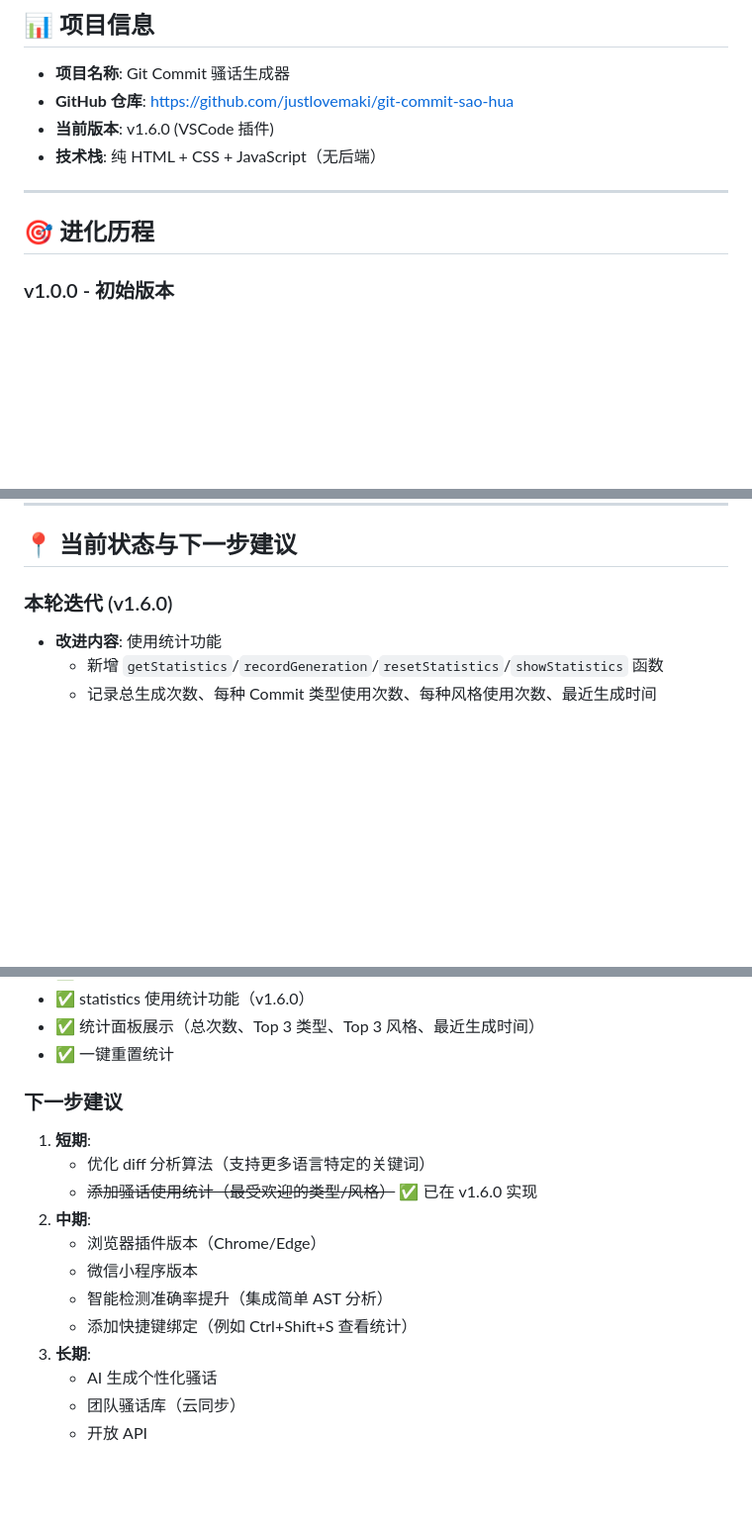
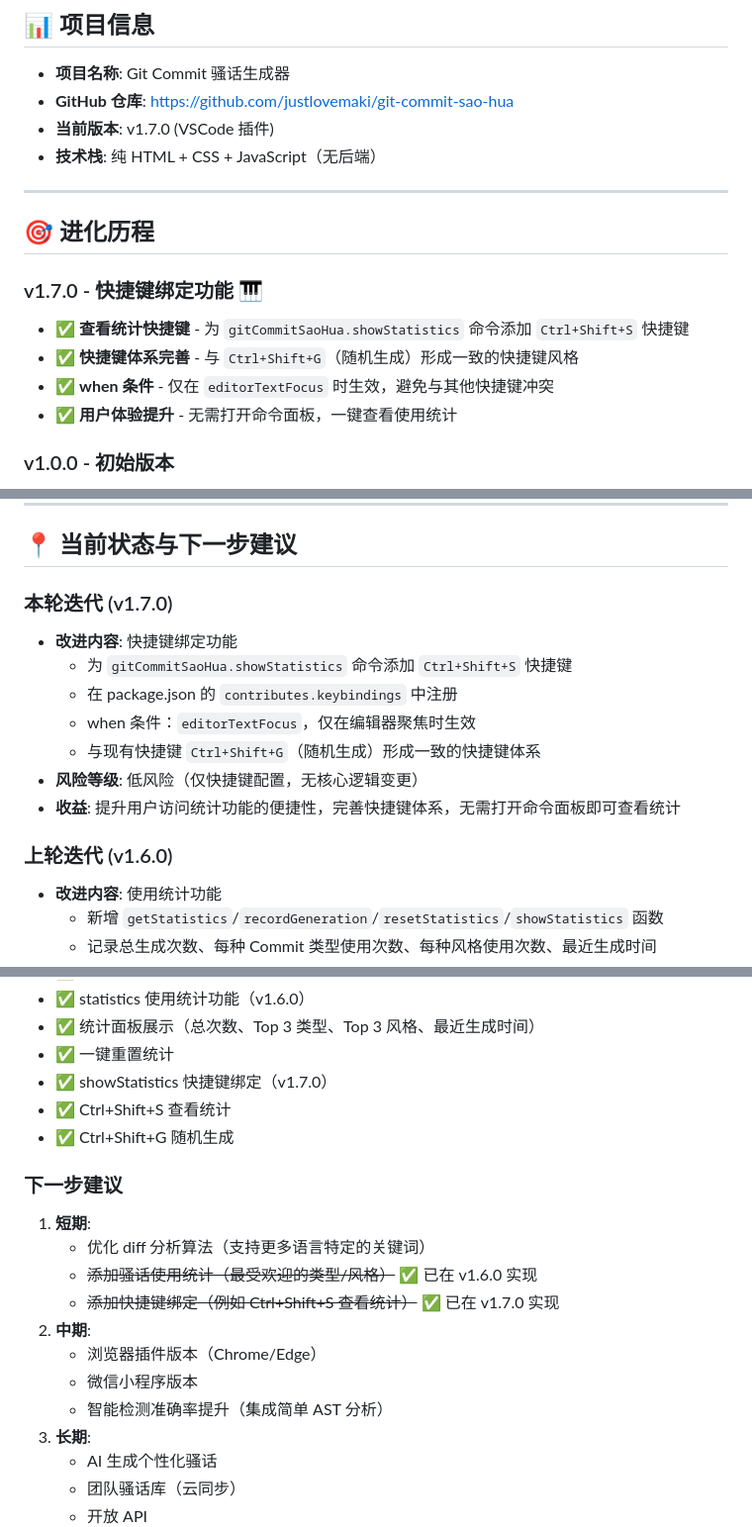
Before and after one commit to justlovemaki/git-commit-sao-hua, a Markdown page: PROJECT_EVOLUTION.md, 3 parts joined by grey strips. Shown at 99% size. Drawn GitHub-style; blank space fills up the shorter version.

Commit message:
docs: 更新项目进化报告至 v1.7.0 📊

```diff
--- a/PROJECT_EVOLUTION.md
+++ b/PROJECT_EVOLUTION.md
@@ -4,12 +4,18 @@
 
 - **项目名称**: Git Commit 骚话生成器
 - **GitHub 仓库**: https://github.com/justlovemaki/git-commit-sao-hua
-- **当前版本**: v1.6.0 (VSCode 插件)
+- **当前版本**: v1.7.0 (VSCode 插件)
 - **技术栈**: 纯 HTML + CSS + JavaScript（无后端）
 
 ---
 
 ## 🎯 进化历程
+
+### v1.7.0 - 快捷键绑定功能 🎹
+- ✅ **查看统计快捷键** - 为 `gitCommitSaoHua.showStatistics` 命令添加 `Ctrl+Shift+S` 快捷键
+- ✅ **快捷键体系完善** - 与 `Ctrl+Shift+G`（随机生成）形成一致的快捷键风格
+- ✅ **when 条件** - 仅在 `editorTextFocus` 时生效，避免与其他快捷键冲突
+- ✅ **用户体验提升** - 无需打开命令面板，一键查看使用统计
 
 ### v1.0.0 - 初始版本
 - ✅ 12 种 Commit 类型
@@ -307,7 +313,16 @@ php -S localhost:8000
 
 ## 📍 当前状态与下一步建议
 
-### 本轮迭代 (v1.6.0)
+### 本轮迭代 (v1.7.0)
+- **改进内容**: 快捷键绑定功能
+  - 为 `gitCommitSaoHua.showStatistics` 命令添加 `Ctrl+Shift+S` 快捷键
+  - 在 package.json 的 `contributes.keybindings` 中注册
+  - when 条件：`editorTextFocus`，仅在编辑器聚焦时生效
+  - 与现有快捷键 `Ctrl+Shift+G`（随机生成）形成一致的快捷键体系
+- **风险等级**: 低风险（仅快捷键配置，无核心逻辑变更）
+- **收益**: 提升用户访问统计功能的便捷性，完善快捷键体系，无需打开命令面板即可查看统计
+
+### 上轮迭代 (v1.6.0)
 - **改进内容**: 使用统计功能
   - 新增 `getStatistics`/`recordGeneration`/`resetStatistics`/`showStatistics` 函数
   - 记录总生成次数、每种 Commit 类型使用次数、每种风格使用次数、最近生成时间
@@ -353,16 +368,19 @@ php -S localhost:8000
 - ✅ statistics 使用统计功能（v1.6.0）
 - ✅ 统计面板展示（总次数、Top 3 类型、Top 3 风格、最近生成时间）
 - ✅ 一键重置统计
+- ✅ showStatistics 快捷键绑定（v1.7.0）
+- ✅ Ctrl+Shift+S 查看统计
+- ✅ Ctrl+Shift+G 随机生成
 
 ### 下一步建议
 1. **短期**:
    - 优化 diff 分析算法（支持更多语言特定的关键词）
    - ~~添加骚话使用统计（最受欢迎的类型/风格）~~ ✅ 已在 v1.6.0 实现
+   - ~~添加快捷键绑定（例如 Ctrl+Shift+S 查看统计）~~ ✅ 已在 v1.7.0 实现
 2. **中期**:
    - 浏览器插件版本（Chrome/Edge）
    - 微信小程序版本
    - 智能检测准确率提升（集成简单 AST 分析）
-   - 添加快捷键绑定（例如 Ctrl+Shift+S 查看统计）
 3. **长期**:
    - AI 生成个性化骚话
    - 团队骚话库（云同步）
```
